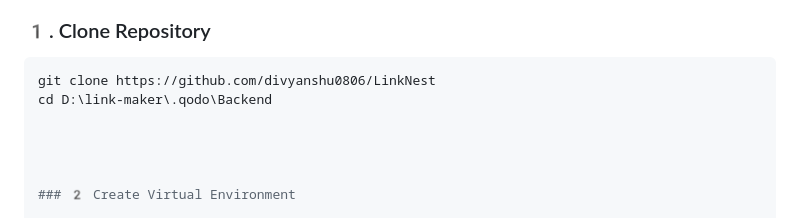
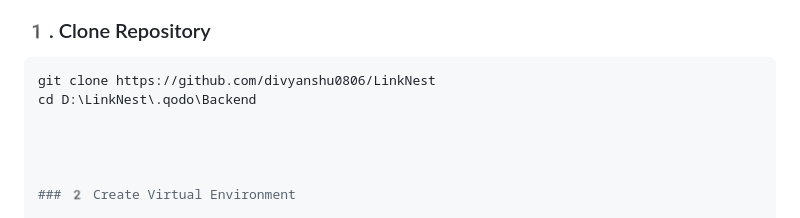
Before and after one commit to divyanshu0806/LinkNest, a Markdown page: README.md, the part around the change. Drawn GitHub-style.

Commit message:
Fix directory path in clone instructions

````diff
--- a/README.md
+++ b/README.md
@@ -66,7 +66,7 @@ A smart single-link hub platform (like Linktree, but smarter) that lets users cr
 
 ```bash
 git clone https://github.com/divyanshu0806/LinkNest
-cd D:\link-maker\.qodo\Backend
+cd D:\LinkNest\.qodo\Backend
 
 
 
````
